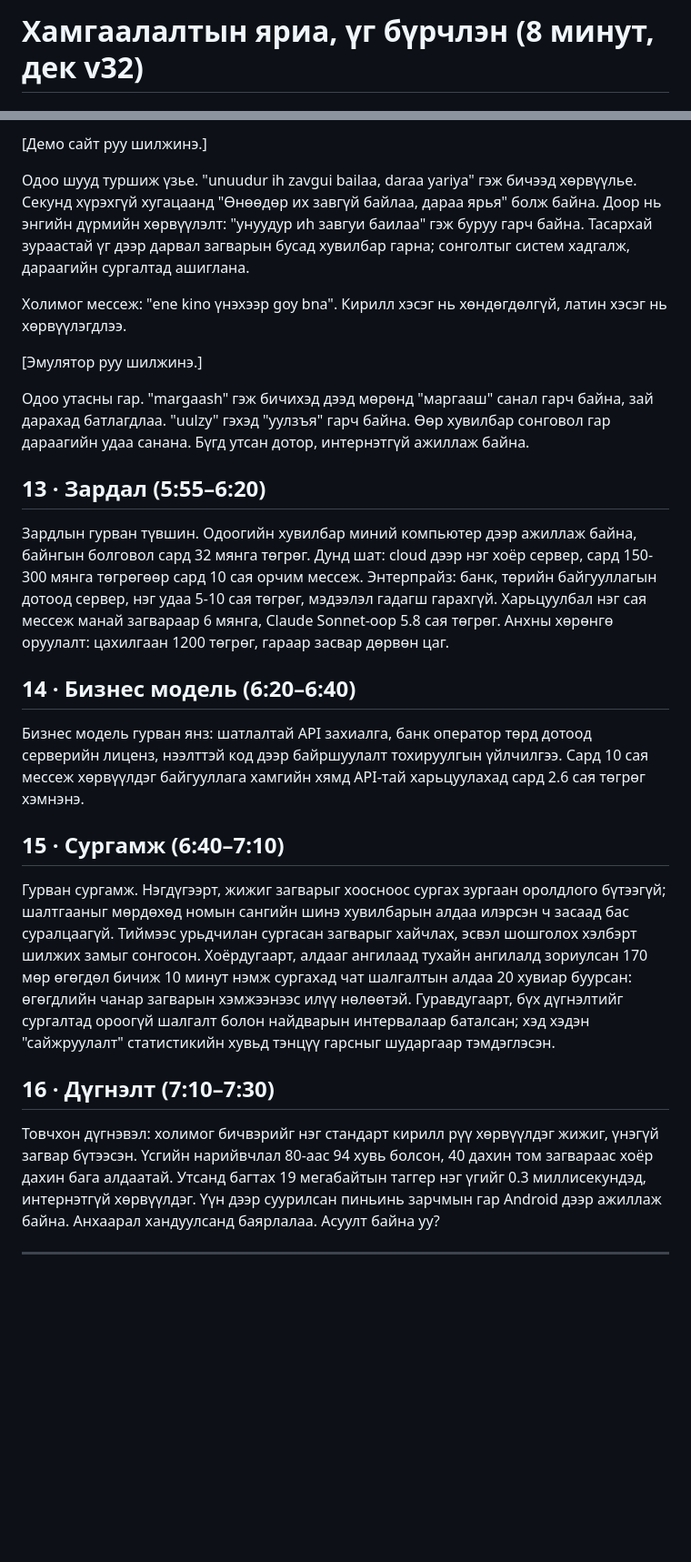
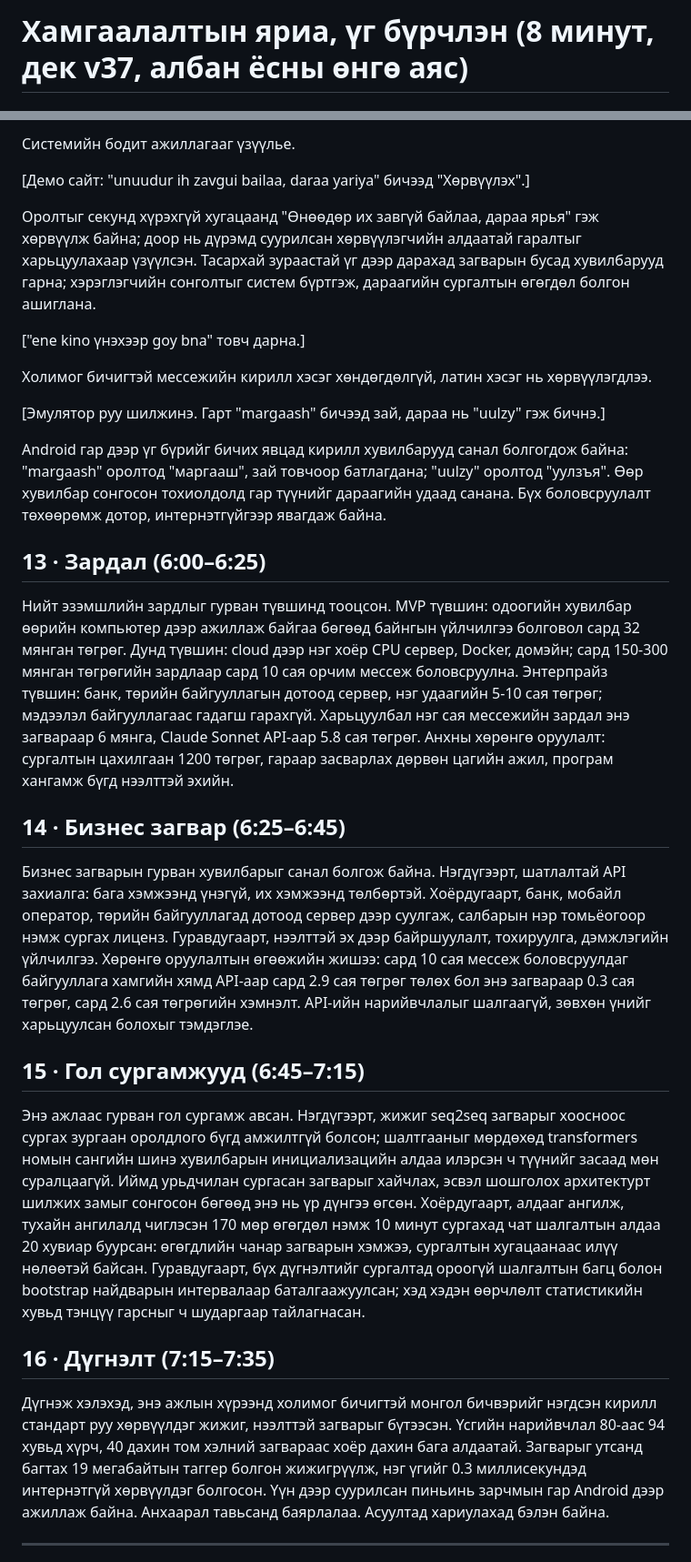
Before and after one commit to BayanmunkhE/mongolian-translit, a Markdown page: results/talk_script_8min.md, 2 parts joined by grey strips. Shown at 91% size. Drawn GitHub-style; blank space fills up the shorter version.

Commit message:
Talk script: formal register matching deck v37

```diff
--- a/results/talk_script_8min.md
+++ b/results/talk_script_8min.md
@@ -1,2 +1,2 @@
-# Хамгаалалтын яриа, үг бүрчлэн (8 минут, дек v32)
+# Хамгаалалтын яриа, үг бүрчлэн (8 минут, дек v37, албан ёсны өнгө аяс)
 
@@ -48,29 +48,33 @@
 
-[Демо сайт руу шилжинэ.]
+Системийн бодит ажиллагааг үзүүлье.
 
-Одоо шууд туршиж үзье. "unuudur ih zavgui bailaa, daraa yariya" гэж бичээд хөрвүүлье. Секунд хүрэхгүй хугацаанд "Өнөөдөр их завгүй байлаа, дараа ярья" болж байна. Доор нь энгийн дүрмийн хөрвүүлэлт: "унуудур иh завгуи баилаа" гэж буруу гарч байна. Тасархай зураастай үг дээр дарвал загварын бусад хувилбар гарна; сонголтыг систем хадгалж, дараагийн сургалтад ашиглана.
+[Демо сайт: "unuudur ih zavgui bailaa, daraa yariya" бичээд "Хөрвүүлэх".]
 
-Холимог мессеж: "ene kino үнэхээр goy bna". Кирилл хэсэг нь хөндөгдөлгүй, латин хэсэг нь хөрвүүлэгдлээ.
+Оролтыг секунд хүрэхгүй хугацаанд "Өнөөдөр их завгүй байлаа, дараа ярья" гэж хөрвүүлж байна; доор нь дүрэмд суурилсан хөрвүүлэгчийн алдаатай гаралтыг харьцуулахаар үзүүлсэн. Тасархай зураастай үг дээр дарахад загварын бусад хувилбарууд гарна; хэрэглэгчийн сонголтыг систем бүртгэж, дараагийн сургалтын өгөгдөл болгон ашиглана.
 
-[Эмулятор руу шилжинэ.]
+["ene kino үнэхээр goy bna" товч дарна.]
 
-Одоо утасны гар. "margaash" гэж бичихэд дээд мөрөнд "маргааш" санал гарч байна, зай дарахад батлагдлаа. "uulzy" гэхэд "уулзъя" гарч байна. Өөр хувилбар сонговол гар дараагийн удаа санана. Бүгд утсан дотор, интернэтгүй ажиллаж байна.
+Холимог бичигтэй мессежийн кирилл хэсэг хөндөгдөлгүй, латин хэсэг нь хөрвүүлэгдлээ.
 
-## 13 · Зардал (5:55–6:20)
+[Эмулятор руу шилжинэ. Гарт "margaash" бичээд зай, дараа нь "uulzy" гэж бичнэ.]
 
-Зардлын гурван түвшин. Одоогийн хувилбар миний компьютер дээр ажиллаж байна, байнгын болговол сард 32 мянга төгрөг. Дунд шат: cloud дээр нэг хоёр сервер, сард 150-300 мянга төгрөгөөр сард 10 сая орчим мессеж. Энтерпрайз: банк, төрийн байгууллагын дотоод сервер, нэг удаа 5-10 сая төгрөг, мэдээлэл гадагш гарахгүй. Харьцуулбал нэг сая мессеж манай загвараар 6 мянга, Claude Sonnet-оор 5.8 сая төгрөг. Анхны хөрөнгө оруулалт: цахилгаан 1200 төгрөг, гараар засвар дөрвөн цаг.
+Android гар дээр үг бүрийг бичих явцад кирилл хувилбарууд санал болгогдож байна: "margaash" оролтод "маргааш", зай товчоор батлагдана; "uulzy" оролтод "уулзъя". Өөр хувилбар сонгосон тохиолдолд гар түүнийг дараагийн удаад санана. Бүх боловсруулалт төхөөрөмж дотор, интернэтгүйгээр явагдаж байна.
 
-## 14 · Бизнес модель (6:20–6:40)
+## 13 · Зардал (6:00–6:25)
 
-Бизнес модель гурван янз: шатлалтай API захиалга, банк оператор төрд дотоод серверийн лиценз, нээлттэй код дээр байршуулалт тохируулгын үйлчилгээ. Сард 10 сая мессеж хөрвүүлдэг байгууллага хамгийн хямд API-тай харьцуулахад сард 2.6 сая төгрөг хэмнэнэ.
+Нийт эзэмшлийн зардлыг гурван түвшинд тооцсон. MVP түвшин: одоогийн хувилбар өөрийн компьютер дээр ажиллаж байгаа бөгөөд байнгын үйлчилгээ болговол сард 32 мянган төгрөг. Дунд түвшин: cloud дээр нэг хоёр CPU сервер, Docker, домэйн; сард 150-300 мянган төгрөгийн зардлаар сард 10 сая орчим мессеж боловсруулна. Энтерпрайз түвшин: банк, төрийн байгууллагын дотоод сервер, нэг удаагийн 5-10 сая төгрөг; мэдээлэл байгууллагаас гадагш гарахгүй. Харьцуулбал нэг сая мессежийн зардал энэ загвараар 6 мянга, Claude Sonnet API-аар 5.8 сая төгрөг. Анхны хөрөнгө оруулалт: сургалтын цахилгаан 1200 төгрөг, гараар засварлах дөрвөн цагийн ажил, програм хангамж бүгд нээлттэй эхийн.
 
-## 15 · Сургамж (6:40–7:10)
+## 14 · Бизнес загвар (6:25–6:45)
 
-Гурван сургамж. Нэгдүгээрт, жижиг загварыг хоосноос сургах зургаан оролдлого бүтээгүй; шалтгааныг мөрдөхөд номын сангийн шинэ хувилбарын алдаа илэрсэн ч засаад бас суралцаагүй. Тиймээс урьдчилан сургасан загварыг хайчлах, эсвэл шошголох хэлбэрт шилжих замыг сонгосон. Хоёрдугаарт, алдааг ангилаад тухайн ангилалд зориулсан 170 мөр өгөгдөл бичиж 10 минут нэмж сургахад чат шалгалтын алдаа 20 хувиар буурсан: өгөгдлийн чанар загварын хэмжээнээс илүү нөлөөтэй. Гуравдугаарт, бүх дүгнэлтийг сургалтад ороогүй шалгалт болон найдварын интервалаар баталсан; хэд хэдэн "сайжруулалт" статистикийн хувьд тэнцүү гарсныг шударгаар тэмдэглэсэн.
+Бизнес загварын гурван хувилбарыг санал болгож байна. Нэгдүгээрт, шатлалтай API захиалга: бага хэмжээнд үнэгүй, их хэмжээнд төлбөртэй. Хоёрдугаарт, банк, мобайл оператор, төрийн байгууллагад дотоод сервер дээр суулгаж, салбарын нэр томьёогоор нэмж сургах лиценз. Гуравдугаарт, нээлттэй эх дээр байршуулалт, тохируулга, дэмжлэгийн үйлчилгээ. Хөрөнгө оруулалтын өгөөжийн жишээ: сард 10 сая мессеж боловсруулдаг байгууллага хамгийн хямд API-аар сард 2.9 сая төгрөг төлөх бол энэ загвараар 0.3 сая төгрөг, сард 2.6 сая төгрөгийн хэмнэлт. API-ийн нарийвчлалыг шалгаагүй, зөвхөн үнийг харьцуулсан болохыг тэмдэглэе.
 
-## 16 · Дүгнэлт (7:10–7:30)
+## 15 · Гол сургамжууд (6:45–7:15)
 
-Товчхон дүгнэвэл: холимог бичвэрийг нэг стандарт кирилл рүү хөрвүүлдэг жижиг, үнэгүй загвар бүтээсэн. Үсгийн нарийвчлал 80-аас 94 хувь болсон, 40 дахин том загвараас хоёр дахин бага алдаатай. Утсанд багтах 19 мегабайтын таггер нэг үгийг 0.3 миллисекундэд, интернэтгүй хөрвүүлдэг. Үүн дээр суурилсан пиньинь зарчмын гар Android дээр ажиллаж байна. Анхаарал хандуулсанд баярлалаа. Асуулт байна уу?
+Энэ ажлаас гурван гол сургамж авсан. Нэгдүгээрт, жижиг seq2seq загварыг хоосноос сургах зургаан оролдлого бүгд амжилтгүй болсон; шалтгааныг мөрдөхөд transformers номын сангийн шинэ хувилбарын инициализацийн алдаа илэрсэн ч түүнийг засаад мөн суралцаагүй. Иймд урьдчилан сургасан загварыг хайчлах, эсвэл шошголох архитектурт шилжих замыг сонгосон бөгөөд энэ нь үр дүнгээ өгсөн. Хоёрдугаарт, алдааг ангилж, тухайн ангилалд чиглэсэн 170 мөр өгөгдөл нэмж 10 минут сургахад чат шалгалтын алдаа 20 хувиар буурсан: өгөгдлийн чанар загварын хэмжээ, сургалтын хугацаанаас илүү нөлөөтэй байсан. Гуравдугаарт, бүх дүгнэлтийг сургалтад ороогүй шалгалтын багц болон bootstrap найдварын интервалаар баталгаажуулсан; хэд хэдэн өөрчлөлт статистикийн хувьд тэнцүү гарсныг ч шударгаар тайлагнасан.
+
+## 16 · Дүгнэлт (7:15–7:35)
+
+Дүгнэж хэлэхэд, энэ ажлын хүрээнд холимог бичигтэй монгол бичвэрийг нэгдсэн кирилл стандарт руу хөрвүүлдэг жижиг, нээлттэй загварыг бүтээсэн. Үсгийн нарийвчлал 80-аас 94 хувьд хүрч, 40 дахин том хэлний загвараас хоёр дахин бага алдаатай. Загварыг утсанд багтах 19 мегабайтын таггер болгон жижигрүүлж, нэг үгийг 0.3 миллисекундэд интернэтгүй хөрвүүлдэг болгосон. Үүн дээр суурилсан пиньинь зарчмын гар Android дээр ажиллаж байна. Анхаарал тавьсанд баярлалаа. Асуултад хариулахад бэлэн байна.
 
 ---
 
```
Also changed, not shown: other parts of results/talk_script_8min.md (+23 -23 lines).
